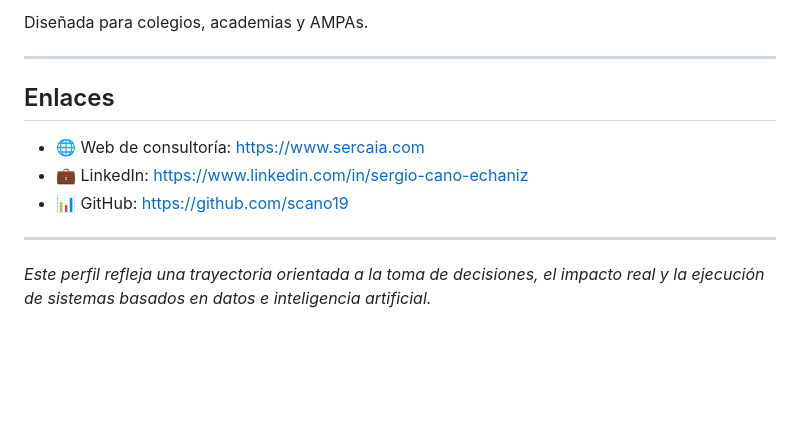
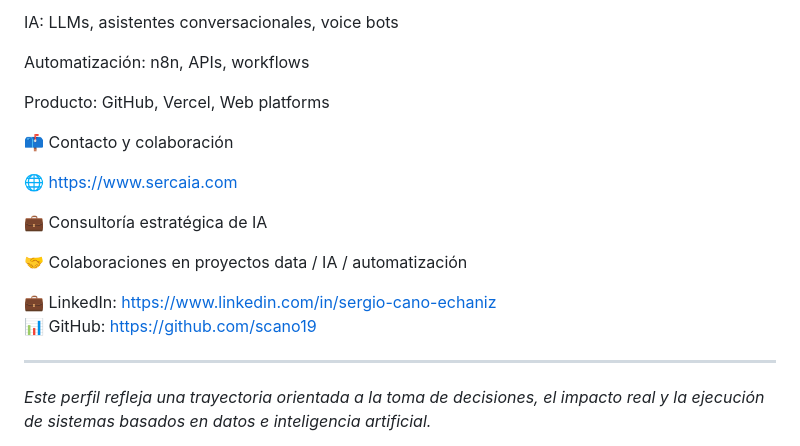
Before and after one commit to scano19/scano19, a Markdown page: README.md, the part around one of its changes. Rendered like a GitHub page; blank space fills up the shorter version.

```diff
--- a/README.md
+++ b/README.md
@@ -136,13 +139,21 @@ Plataforma educativa en construcción que integra:
 
-Diseñada para colegios, academias y AMPAs.
+IA: LLMs, asistentes conversacionales, voice bots
 
----
+Automatización: n8n, APIs, workflows
 
-## Enlaces
+Producto: GitHub, Vercel, Web platforms
 
-- 🌐 Web de consultoría: https://www.sercaia.com
-- 💼 LinkedIn: https://www.linkedin.com/in/sergio-cano-echaniz
-- 📊 GitHub: https://github.com/scano19
+
+📫 Contacto y colaboración
+
+🌐 https://www.sercaia.com
+
+💼 Consultoría estratégica de IA
+
+🤝 Colaboraciones en proyectos data / IA / automatización
+
+💼 LinkedIn: https://www.linkedin.com/in/sergio-cano-echaniz
+📊 GitHub: https://github.com/scano19
 
 ---
 
```
Also changed, not shown: other parts of README.md (+90 -87 lines).
